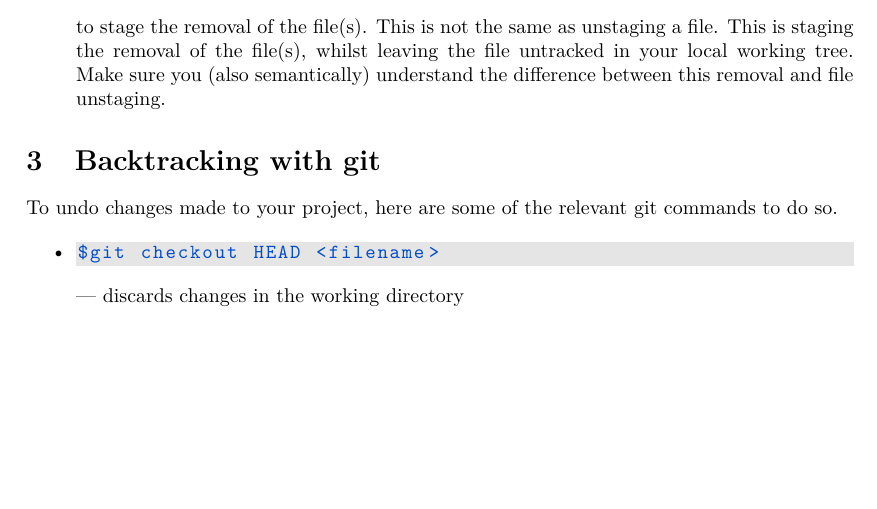
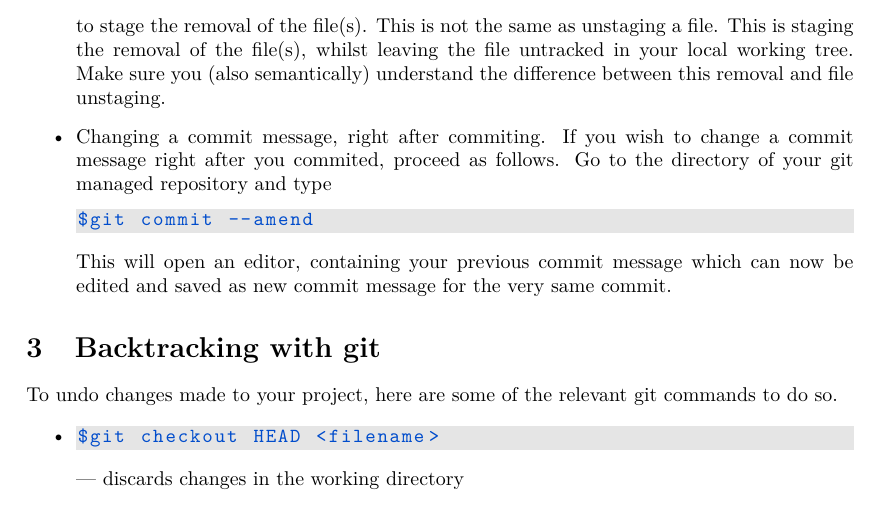
Before and after one commit to khx0/how-to-git-access-meta, a LaTeX document (main.tex): part of page 3 of 4, cut so that both start at the same text, the shorter picture padded with empty space. Compiled offline with pdfLaTeX.

Commit message:
added commit --amend example

```diff
--- a/main.tex
+++ b/main.tex
@@ -179,6 +179,13 @@ $git rm --cached <filePath>
 to stage the removal of the file(s). This is not the same as unstaging a file. This is staging the removal of the file(s), whilst leaving the file untracked in your local working tree. Make sure you (also semantically) understand the difference
 between this removal and file unstaging.
 
+\item Changing a commit message, right after commiting.
+If you wish to change a commit message right after you commited, proceed as follows. Go to the directory of your git managed repository and type
+\begin{lstlisting}
+$git commit --amend
+\end{lstlisting}
+This will open an editor, containing your previous commit message which can now be edited and saved as new commit message for the very same commit.
+
 \end{itemize}
 
 \section{Backtracking with git}
```
Also changed, not shown: 2 other files.
